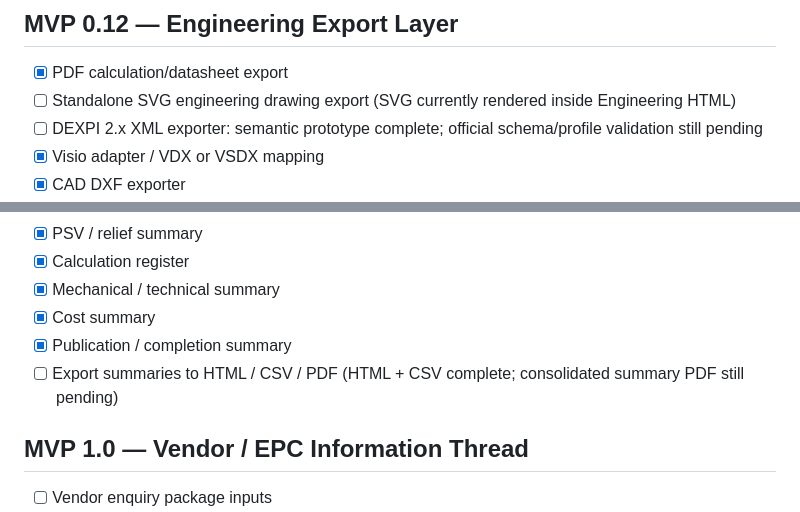
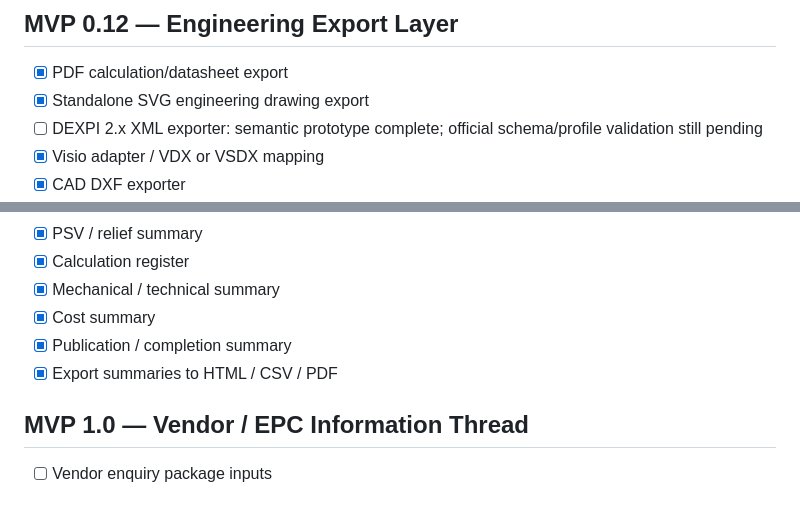
Before and after one commit to DataScience-beginner/Process-digital-twin, a Markdown page: docs/digital-bdep/TODO.md, 2 parts joined by grey strips. Rendered like a GitHub page.

Commit message:
Digital BDEP roadmap: mark SVG and summary PDF exports complete

```diff
--- a/docs/digital-bdep/TODO.md
+++ b/docs/digital-bdep/TODO.md
@@ -269,7 +269,7 @@ Goal: make the Digital BDEP calculation viewer feel like an in-house engineering
 
 ## MVP 0.12 — Engineering Export Layer
 - [x] PDF calculation/datasheet export
-- [ ] Standalone SVG engineering drawing export (SVG currently rendered inside Engineering HTML)
+- [x] Standalone SVG engineering drawing export
 - [ ] DEXPI 2.x XML exporter: semantic prototype complete; official schema/profile validation still pending
 - [x] Visio adapter / VDX or VSDX mapping
 - [x] CAD DXF exporter
@@ -297,7 +297,7 @@ Goal: make the Digital BDEP calculation viewer feel like an in-house engineering
 - [x] Mechanical / technical summary
 - [x] Cost summary
 - [x] Publication / completion summary
-- [ ] Export summaries to HTML / CSV / PDF (HTML + CSV complete; consolidated summary PDF still pending)
+- [x] Export summaries to HTML / CSV / PDF
 
 ## MVP 1.0 — Vendor / EPC Information Thread
 - [ ] Vendor enquiry package inputs
```
